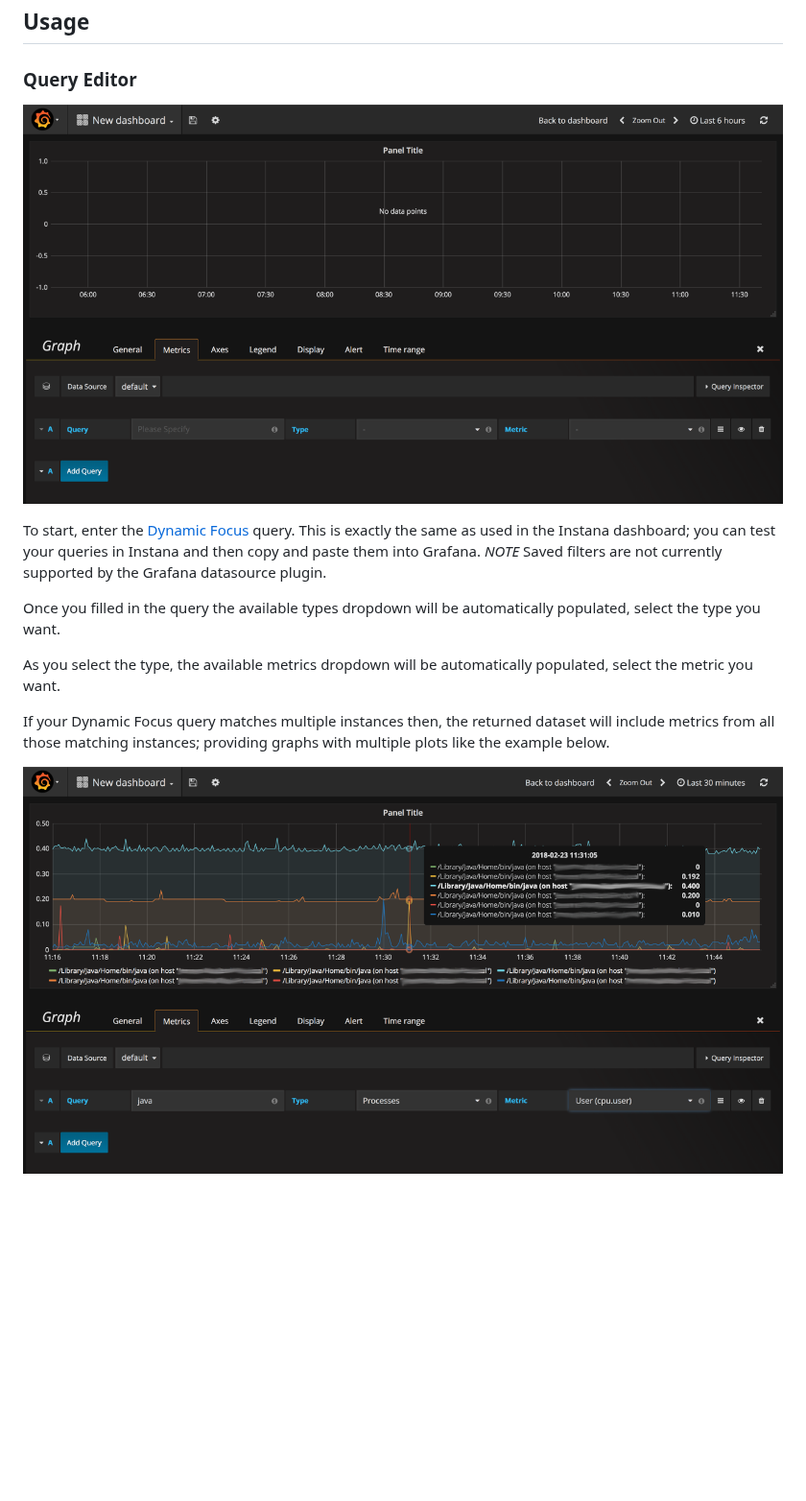
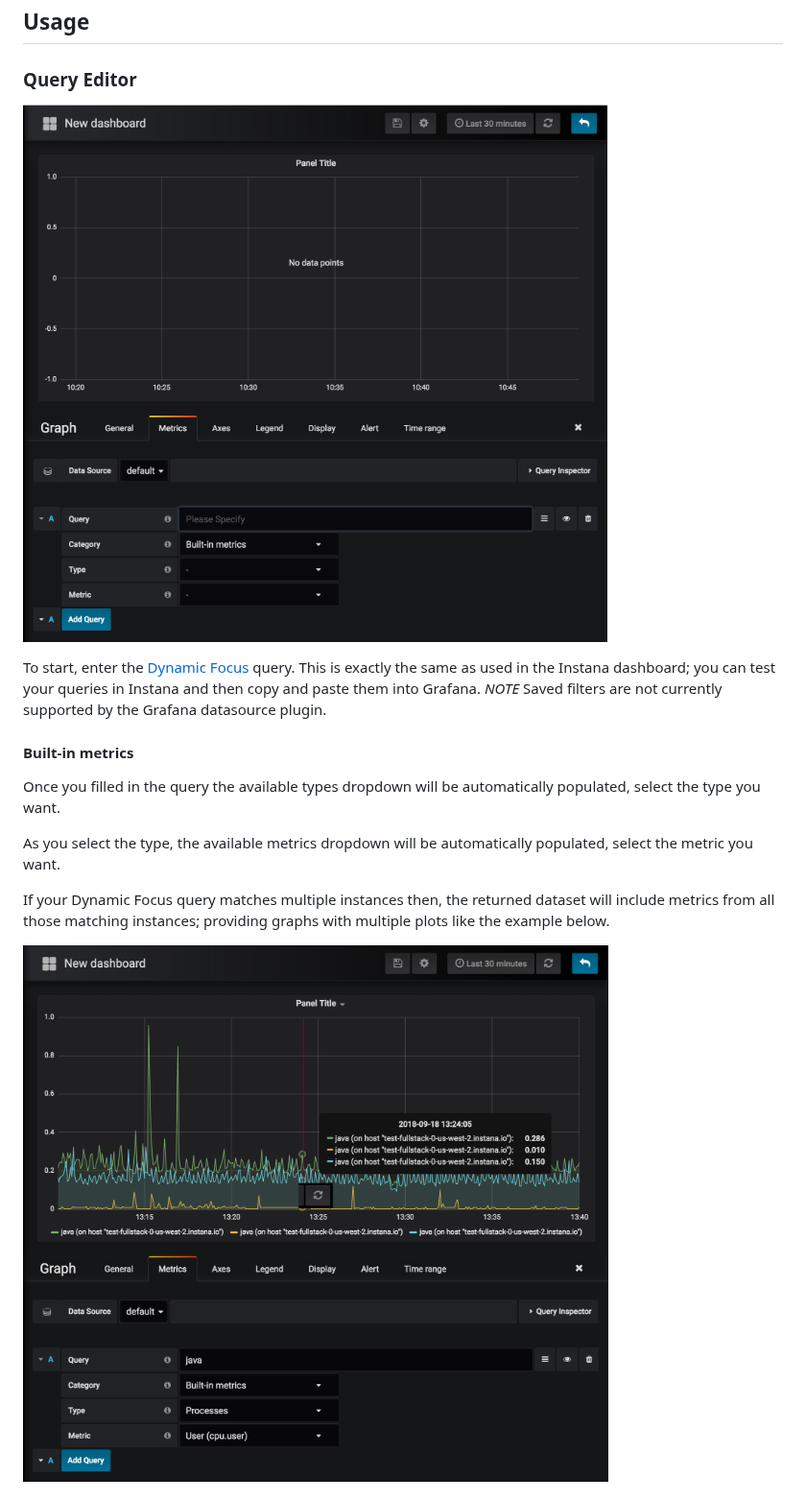
Before and after one commit to instana/instana-grafana-datasource, a Markdown page: README.md, the part around one of its changes. Shown at 96% size. GitHub-like rendering; pictures changed too: screenshots/complete-query-sml.png, screenshots/empty-query-sml.png; blank space fills up the shorter version.

Commit message:
adjust readme

```diff
--- a/README.md
+++ b/README.md
@@ -23,6 +23,8 @@ This datasource uses the Instana REST API to query the metric values. First of a
 
 To start, enter the [Dynamic Focus](https://docs.instana.io/core_concepts/dynamic_focus/) query. This is exactly the same as used in the Instana dashboard; you can test your queries in Instana and then copy and paste them into Grafana. *NOTE* Saved filters are not currently supported by the Grafana datasource plugin.
 
+#### Built-in metrics
+
 Once you filled in the query the available types dropdown will be automatically populated, select the type you want.
 
 As you select the type, the available metrics dropdown will be automatically populated, select the metric you want.
```
Also changed, not shown: other parts of README.md (+8 -0 lines), dist/README.md (+10 -0 lines), screenshots/custom-metrics-sml.png (added), 1 other file.
